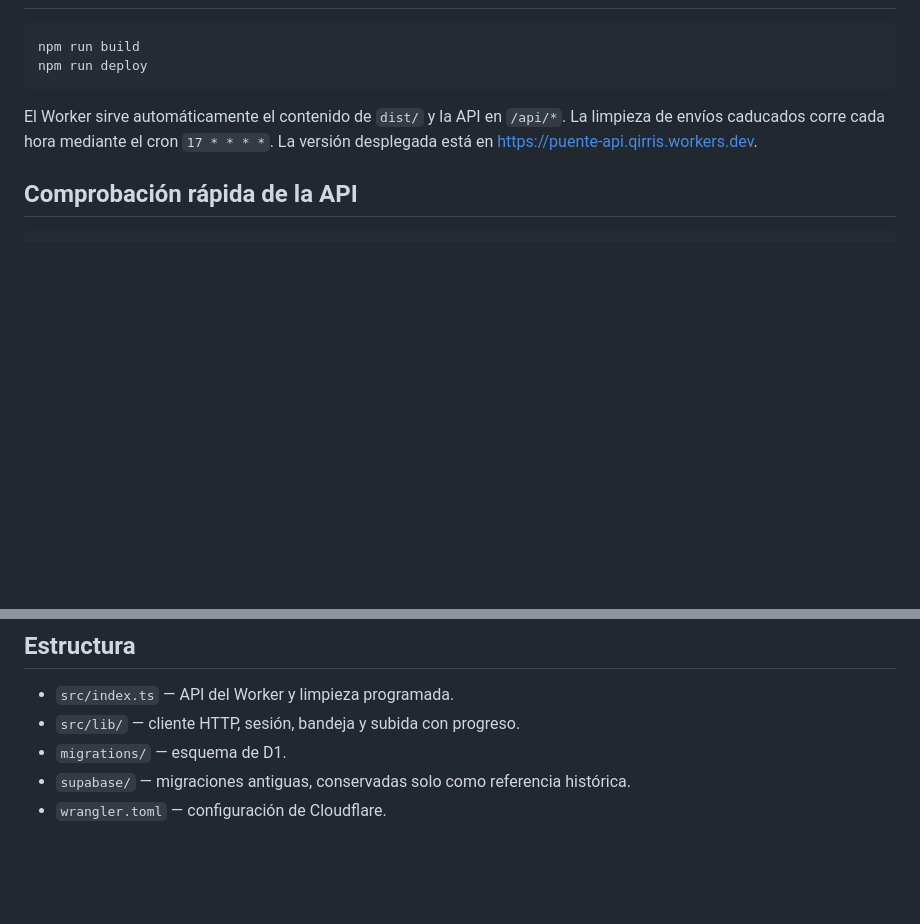
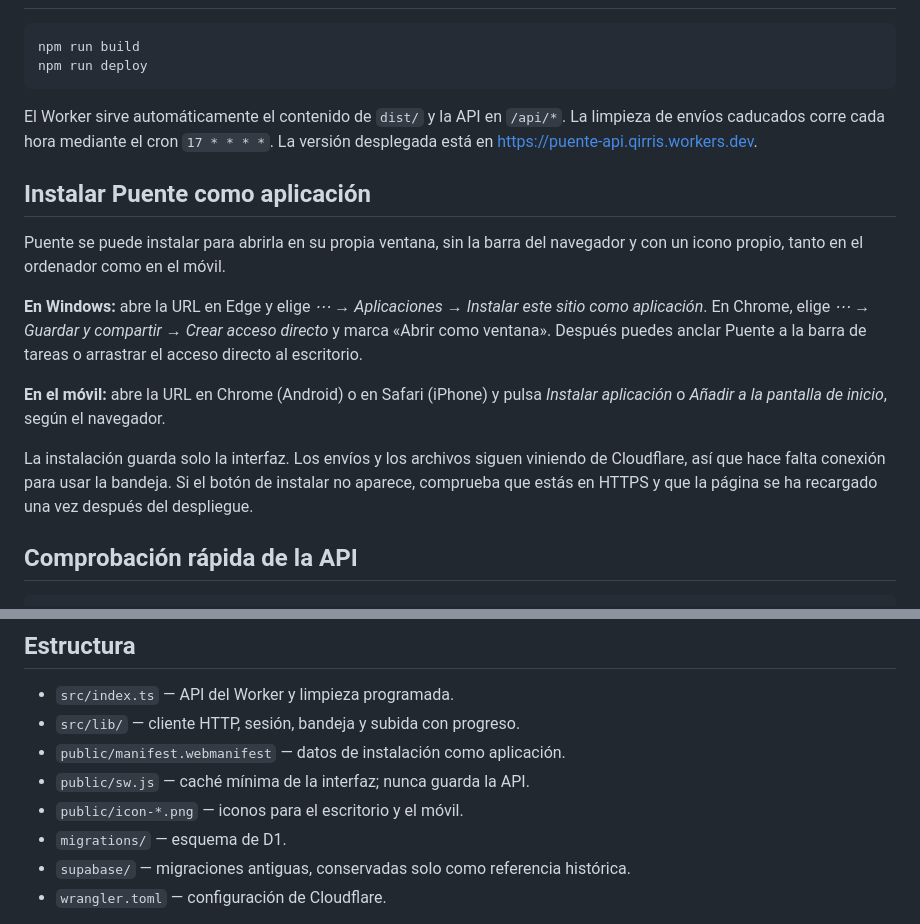
Before and after one commit to qirris/puente, a Markdown page: README.md, 2 parts joined by grey strips. Drawn GitHub-style; blank space fills up the shorter version.

````diff
--- a/README.md
+++ b/README.md
@@ -63,6 +63,24 @@ El Worker sirve automáticamente el contenido de `dist/` y la API en `/api/*`.
 La limpieza de envíos caducados corre cada hora mediante el cron `17 * * * *`.
 La versión desplegada está en https://puente-api.qirris.workers.dev.
 
+## Instalar Puente como aplicación
+
+Puente se puede instalar para abrirla en su propia ventana, sin la barra del
+navegador y con un icono propio, tanto en el ordenador como en el móvil.
+
+**En Windows:** abre la URL en Edge y elige *⋯ → Aplicaciones → Instalar este
+sitio como aplicación*. En Chrome, elige *⋯ → Guardar y compartir → Crear
+acceso directo* y marca «Abrir como ventana». Después puedes anclar Puente a la
+barra de tareas o arrastrar el acceso directo al escritorio.
+
+**En el móvil:** abre la URL en Chrome (Android) o en Safari (iPhone) y pulsa
+*Instalar aplicación* o *Añadir a la pantalla de inicio*, según el navegador.
+
+La instalación guarda solo la interfaz. Los envíos y los archivos siguen
+viniendo de Cloudflare, así que hace falta conexión para usar la bandeja. Si el
+botón de instalar no aparece, comprueba que estás en HTTPS y que la página se ha
+recargado una vez después del despliegue.
+
 ## Comprobación rápida de la API
 
 ```bash
@@ -78,6 +96,9 @@ para el resto de la API.
 
 - `src/index.ts` — API del Worker y limpieza programada.
 - `src/lib/` — cliente HTTP, sesión, bandeja y subida con progreso.
+- `public/manifest.webmanifest` — datos de instalación como aplicación.
+- `public/sw.js` — caché mínima de la interfaz; nunca guarda la API.
+- `public/icon-*.png` — iconos para el escritorio y el móvil.
 - `migrations/` — esquema de D1.
 - `supabase/` — migraciones antiguas, conservadas solo como referencia histórica.
 - `wrangler.toml` — configuración de Cloudflare.
````
Also changed, not shown: instrucciones/TAREAS_PENDIENTES.md (+2 -0 lines), memoria.md (+5 -1 lines), public/icon-180.png (added), public/icon-192.png (added), public/icon-512.png (added), 4 other files.
